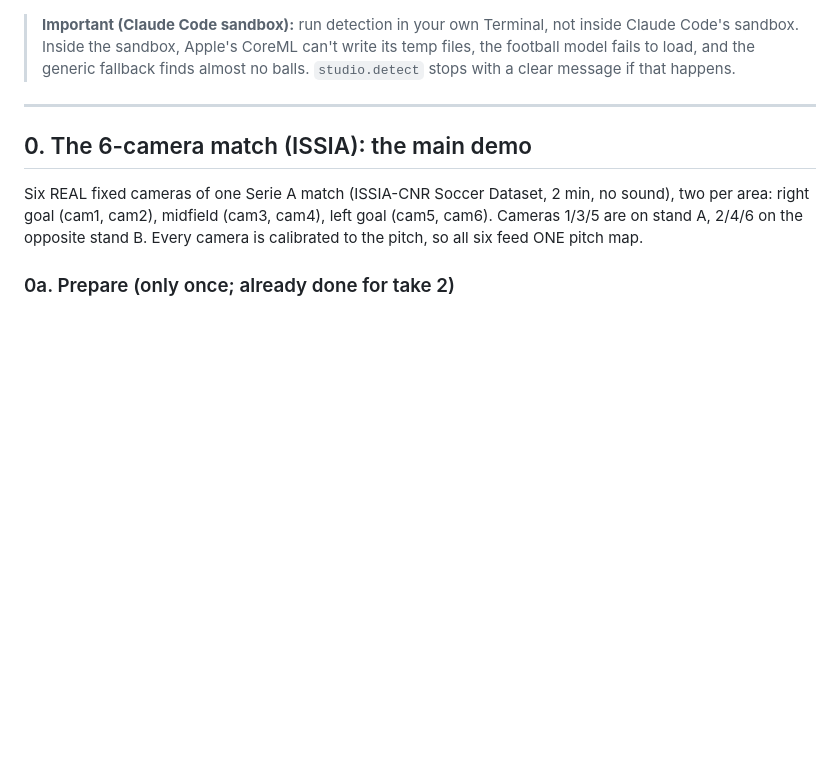
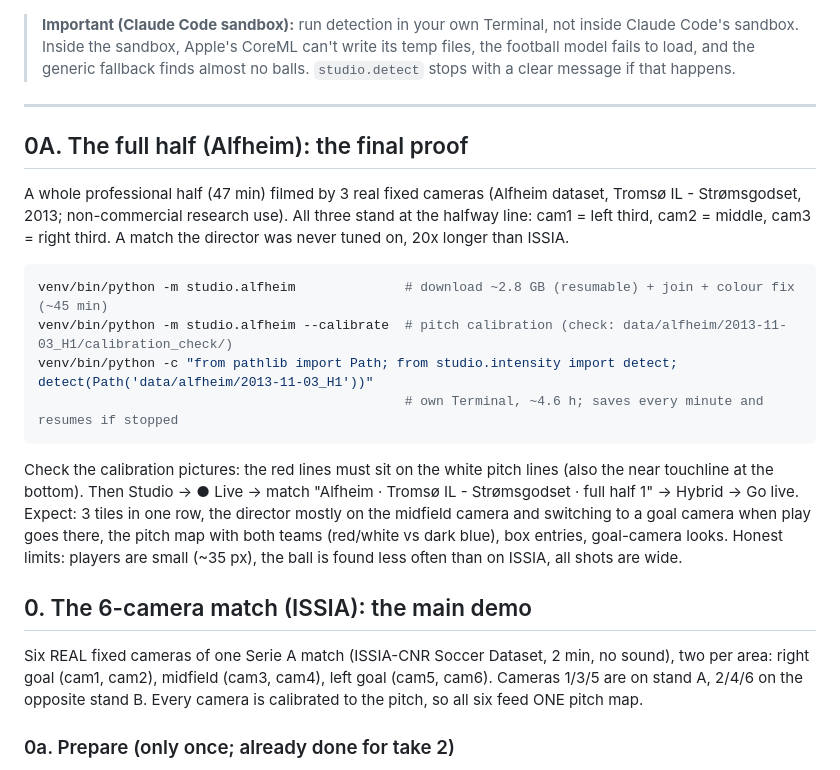
Before and after one commit to ashfaqeiocod/ai-director, a Markdown page: TESTING_MVP3.md, the part around the change. GitHub-like rendering; blank space fills up the shorter version.

````diff
--- a/TESTING_MVP3.md
+++ b/TESTING_MVP3.md
@@ -20,6 +20,25 @@ cd ~/Documents/ai-director
 > generic fallback finds almost no balls. `studio.detect` stops with a clear message if that happens.
 
 ---
+
+## 0A. The full half (Alfheim): the final proof
+
+A whole professional half (47 min) filmed by 3 real fixed cameras (Alfheim dataset, Tromsø IL - Strømsgodset,
+2013; non-commercial research use). All three stand at the halfway line: cam1 = left third, cam2 = middle,
+cam3 = right third. A match the director was never tuned on, 20x longer than ISSIA.
+
+```bash
+venv/bin/python -m studio.alfheim              # download ~2.8 GB (resumable) + join + colour fix (~45 min)
+venv/bin/python -m studio.alfheim --calibrate  # pitch calibration (check: data/alfheim/2013-11-03_H1/calibration_check/)
+venv/bin/python -c "from pathlib import Path; from studio.intensity import detect; detect(Path('data/alfheim/2013-11-03_H1'))"
+                                               # own Terminal, ~4.6 h; saves every minute and resumes if stopped
+```
+
+Check the calibration pictures: the red lines must sit on the white pitch lines (also the near touchline at the
+bottom). Then Studio -> ● Live -> match "Alfheim · Tromsø IL - Strømsgodset · full half 1" -> Hybrid -> Go live.
+Expect: 3 tiles in one row, the director mostly on the midfield camera and switching to a goal camera when play
+goes there, the pitch map with both teams (red/white vs dark blue), box entries, goal-camera looks.
+Honest limits: players are small (~35 px), the ball is found less often than on ISSIA, all shots are wide.
 
 ## 0. The 6-camera match (ISSIA): the main demo
 
````
Also changed, not shown: PROGRESS.md (+19 -3 lines).
